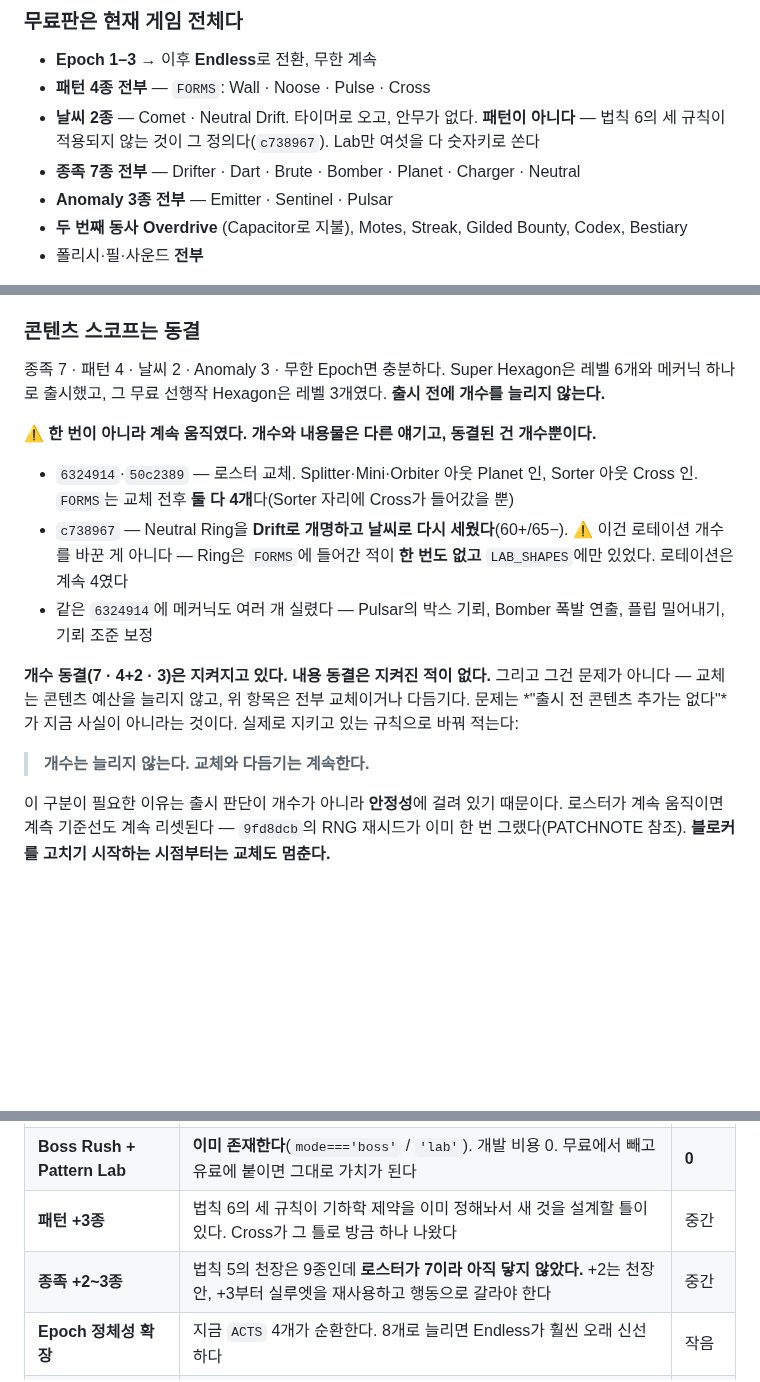
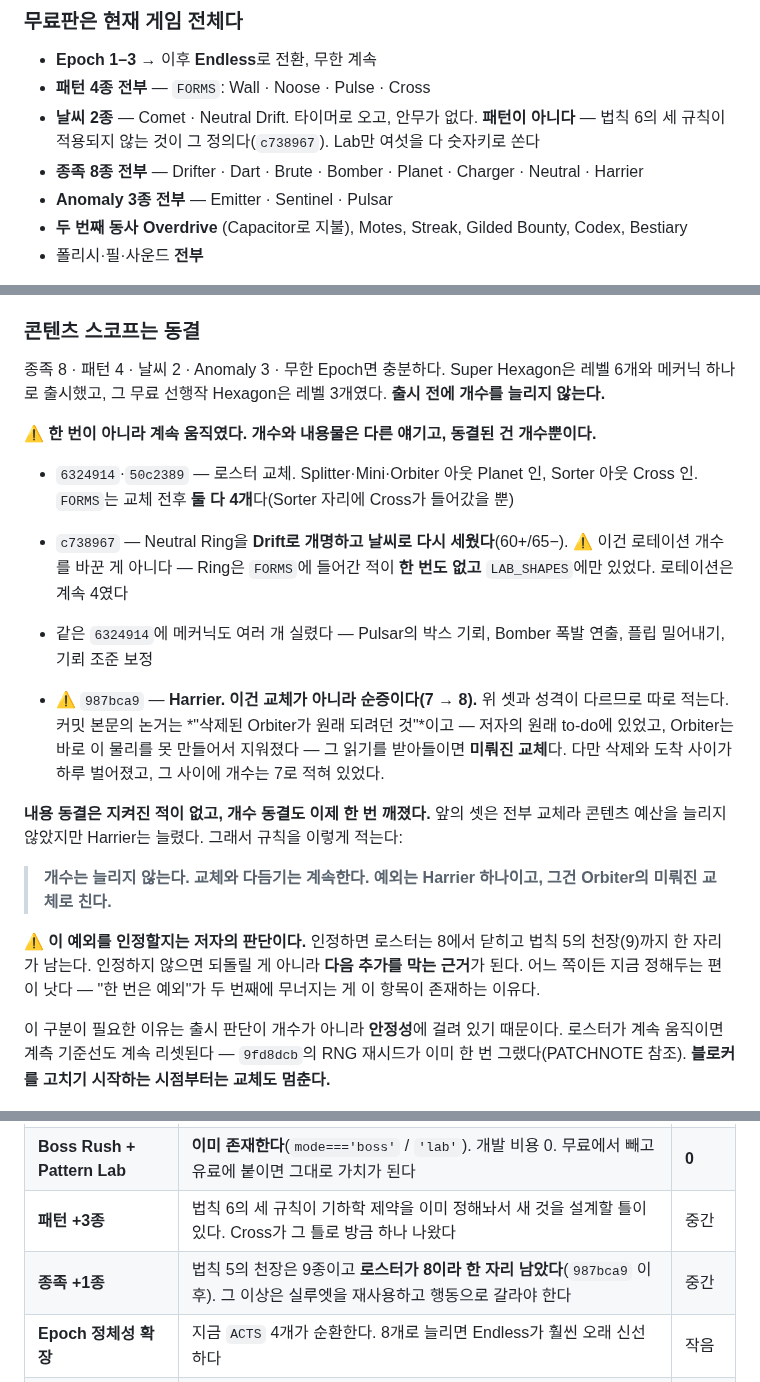
Before and after one commit to kdman98/orbital-crash, a Markdown page: docs/SCOPE.md, 3 parts joined by grey strips. Drawn GitHub-style; blank space fills up the shorter version.

Commit message:
SCOPE was the last doc standing again, and the count freeze broke
987bca9 added the Harrier. MECHANICS, GLOSSARY and PATCHNOTE were all updated
with it -- including my own law 5 line, correctly moved to "the roster is eight."
SCOPE still said seven in three places, and it is the second time this file has
been the one nobody swept. The reason is structural: it reads as the author's
file, so peers correctly leave it alone, which makes it exactly the file that
goes stale when the roster moves.

FIXED FACTUALLY: species list 7 -> 8 with the Harrier named, the freeze line
7 -> 8, and the paid-edition row, which said the ceiling of nine left room for
two or three more. At eight it leaves one.

AND THE SUBSTANTIVE PART, which is not mine to decide. The line said the COUNT
freeze was holding while only the CONTENT freeze had been broken. That was true
when I wrote it this morning and stopped being true at 19:47: the first three
moves were swaps that did not grow the budget, and the Harrier is a net +1.

Recorded with the commit's own argument rather than against it -- the Harrier is
what the deleted Orbiter was meant to be, it was on the author's original to-do
list, and the Orbiter was deleted precisely because it could not produce this
physics. On that reading it is a DEFERRED REPLACEMENT, which is a fair reading.
The gap is that deletion and arrival sat a day apart, and the count said seven in
between.

So the rule now carries its exception explicitly, and flags that whether to allow
it is the author's call: allowed, the roster closes at eight with one slot under
law 5's ceiling; refused, it is not something to revert but the argument against
the NEXT addition. Either answer is better than leaving it implicit, because "one
exception" collapsing on the second one is the whole reason this section exists.

Verified: 8 species in ETYPE, every cited hash resolves, every index.html:N
pointer in range.

Co-Authored-By: Claude Opus 5 <noreply@anthropic.com>

```diff
--- a/docs/SCOPE.md
+++ b/docs/SCOPE.md
@@ -39,7 +39,7 @@ HUD가 그렇게 읽히게 하고, 점수 집계를 분리하면 끝난다.
 - **패턴 4종 전부** — `FORMS`: Wall · Noose · Pulse · Cross
 - **날씨 2종** — Comet · Neutral Drift. 타이머로 오고, 안무가 없다. **패턴이 아니다** —
   법칙 6의 세 규칙이 적용되지 않는 것이 그 정의다(`c738967`). Lab만 여섯을 다 숫자키로 쏜다
-- **종족 7종 전부** — Drifter · Dart · Brute · Bomber · Planet · Charger · Neutral
+- **종족 8종 전부** — Drifter · Dart · Brute · Bomber · Planet · Charger · Neutral · Harrier
 - **Anomaly 3종 전부** — Emitter · Sentinel · Pulsar
 - **두 번째 동사 Overdrive** (Capacitor로 지불), Motes, Streak, Gilded Bounty, Codex, Bestiary
 - 폴리시·필·사운드 **전부**
@@ -57,7 +57,7 @@ HUD가 그렇게 읽히게 하고, 점수 집계를 분리하면 끝난다.
 하나**로 간다. 포크하는 순간 다듬는 작업이 두 배가 되고 무료판이 즉시 낡는다.
 
 ### 콘텐츠 스코프는 동결
-종족 7 · 패턴 4 · 날씨 2 · Anomaly 3 · 무한 Epoch면 충분하다. Super Hexagon은 레벨 6개와 메커닉
+종족 8 · 패턴 4 · 날씨 2 · Anomaly 3 · 무한 Epoch면 충분하다. Super Hexagon은 레벨 6개와 메커닉
 하나로 출시했고, 그 무료 선행작 Hexagon은 레벨 3개였다. **출시 전에 개수를 늘리지 않는다.**
 
 ⚠️ **한 번이 아니라 계속 움직였다. 개수와 내용물은 다른 얘기고, 동결된 건 개수뿐이다.**
@@ -70,12 +70,21 @@ HUD가 그렇게 읽히게 하고, 점수 집계를 분리하면 끝난다.
 - 같은 `6324914`에 메커닉도 여러 개 실렸다 — Pulsar의 박스 기뢰, Bomber 폭발 연출, 플립
   밀어내기, 기뢰 조준 보정
 
-**개수 동결(7 · 4+2 · 3)은 지켜지고 있다. 내용 동결은 지켜진 적이 없다.** 그리고 그건
-문제가 아니다 — 교체는 콘텐츠 예산을 늘리지 않고, 위 항목은 전부 교체이거나 다듬기다.
-문제는 *"출시 전 콘텐츠 추가는 없다"*가 지금 사실이 아니라는 것이다. 실제로 지키고 있는
-규칙으로 바꿔 적는다:
+- ⚠️ `987bca9` — **Harrier. 이건 교체가 아니라 순증이다(7 → 8).** 위 셋과 성격이 다르므로
+  따로 적는다. 커밋 본문의 논거는 *"삭제된 Orbiter가 원래 되려던 것"*이고 — 저자의 원래
+  to-do에 있었고, Orbiter는 바로 이 물리를 못 만들어서 지워졌다 — 그 읽기를 받아들이면
+  **미뤄진 교체**다. 다만 삭제와 도착 사이가 하루 벌어졌고, 그 사이에 개수는 7로 적혀 있었다.
+
+**내용 동결은 지켜진 적이 없고, 개수 동결도 이제 한 번 깨졌다.** 앞의 셋은 전부 교체라
+콘텐츠 예산을 늘리지 않았지만 Harrier는 늘렸다. 그래서 규칙을 이렇게 적는다:
 
 > **개수는 늘리지 않는다. 교체와 다듬기는 계속한다.**
+> **예외는 Harrier 하나이고, 그건 Orbiter의 미뤄진 교체로 친다.**
+
+⚠️ **이 예외를 인정할지는 저자의 판단이다.** 인정하면 로스터는 8에서 닫히고 법칙 5의
+천장(9)까지 한 자리가 남는다. 인정하지 않으면 되돌릴 게 아니라 **다음 추가를 막는 근거**가
+된다. 어느 쪽이든 지금 정해두는 편이 낫다 — "한 번은 예외"가 두 번째에 무너지는 게
+이 항목이 존재하는 이유다.
 
 이 구분이 필요한 이유는 출시 판단이 개수가 아니라 **안정성**에 걸려 있기 때문이다.
 로스터가 계속 움직이면 계측 기준선도 계속 리셋된다 — `9fd8dcb`의 RNG 재시드가 이미 한 번
@@ -104,7 +113,7 @@ MECHANICS가 *"보스 밸런스는 봇에서 나온 숫자다. 사람 플레이
 | **Anomaly +2~3종** | 게임 최고의 콘텐츠. 종류마다 동사가 하나씩 붙는 구조(포화·추격·봉쇄)라 확장 축이 명확하다 | 큼 |
 | **Boss Rush + Pattern Lab** | **이미 존재한다**(`mode==='boss'` / `'lab'`). 개발 비용 0. 무료에서 빼고 유료에 붙이면 그대로 가치가 된다 | **0** |
 | **패턴 +3종** | 법칙 6의 세 규칙이 기하학 제약을 이미 정해놔서 새 것을 설계할 틀이 있다. Cross가 그 틀로 방금 하나 나왔다 | 중간 |
-| **종족 +2~3종** | 법칙 5의 천장은 9종인데 **로스터가 7이라 아직 닿지 않았다.** +2는 천장 안, +3부터 실루엣을 재사용하고 행동으로 갈라야 한다 | 중간 |
+| **종족 +1종** | 법칙 5의 천장은 9종이고 **로스터가 8이라 한 자리 남았다**(`987bca9` 이후). 그 이상은 실루엣을 재사용하고 행동으로 갈라야 한다 | 중간 |
 | **Epoch 정체성 확장** | 지금 `ACTS` 4개가 순환한다. 8개로 늘리면 Endless가 훨씬 오래 신선하다 | 작음 |
 | **리더보드 + 데일리 시드** | 아케이드 게임 수명을 몇 배로 늘리는 단일 기능. 서버가 필요해서 유료 쪽이 자연스럽다 | 큼(서버) |
 | **사운드트랙** | Super Hexagon 매출의 실질적 절반이 Chipzel 음악이었다 | 외주 |
```
